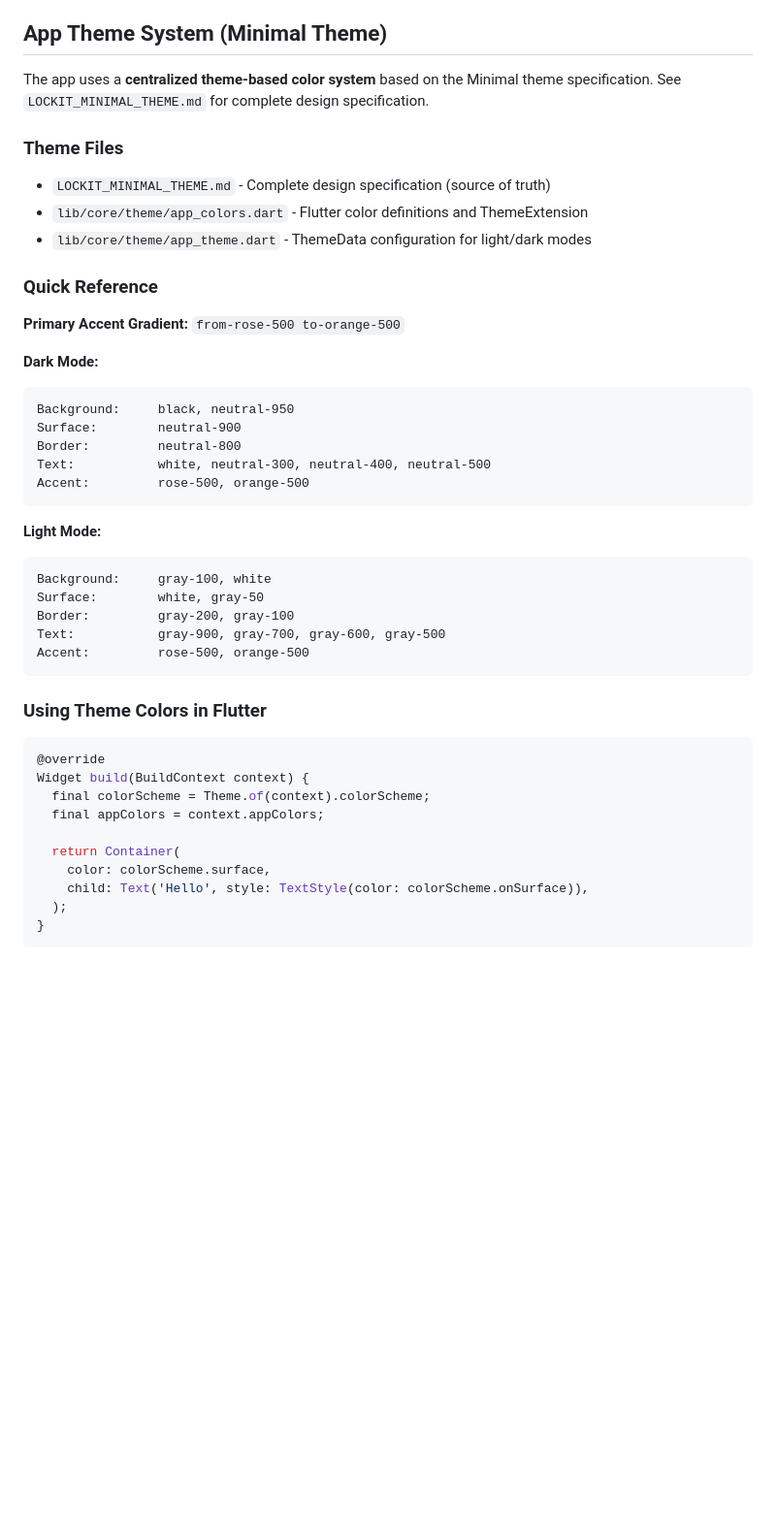
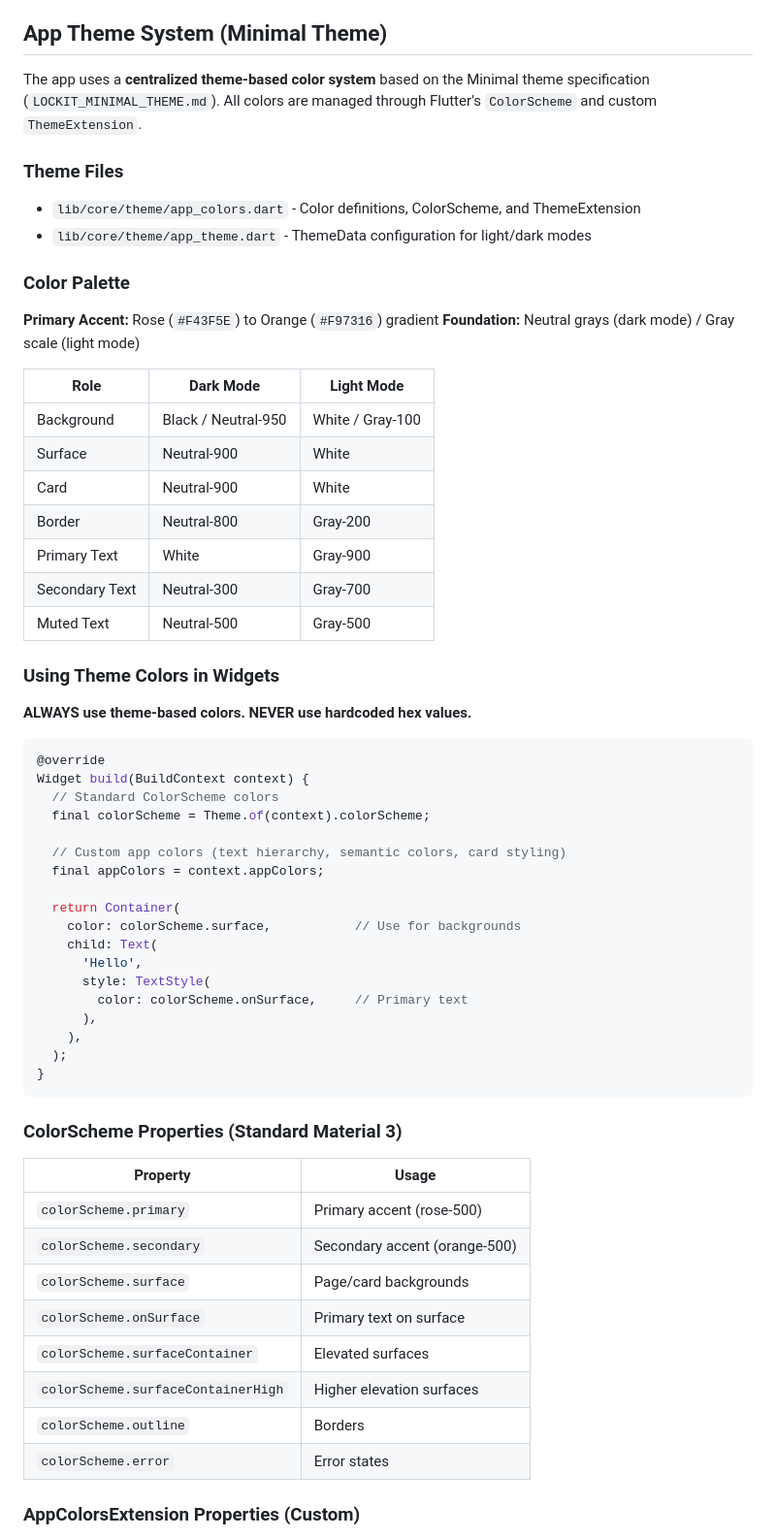
Before and after one commit to CalebTB/LockItIn, a Markdown page: CLAUDE.md, the part around one of its changes. Shown at 97% size. Drawn GitHub-style; blank space fills up the shorter version.

````diff
--- a/CLAUDE.md
+++ b/CLAUDE.md
@@ -249,47 +241,64 @@ Users set visibility per event: Private / Shared-With-Name / Busy-Only. Privacy
 
 ## App Theme System (Minimal Theme)
 
-The app uses a **centralized theme-based color system** based on the Minimal theme specification. See `LOCKIT_MINIMAL_THEME.md` for complete design specification.
+The app uses a **centralized theme-based color system** based on the Minimal theme specification (`LOCKIT_MINIMAL_THEME.md`). All colors are managed through Flutter's `ColorScheme` and custom `ThemeExtension`.
 
 ### Theme Files
-- `LOCKIT_MINIMAL_THEME.md` - Complete design specification (source of truth)
-- `lib/core/theme/app_colors.dart` - Flutter color definitions and ThemeExtension
+- `lib/core/theme/app_colors.dart` - Color definitions, ColorScheme, and ThemeExtension
 - `lib/core/theme/app_theme.dart` - ThemeData configuration for light/dark modes
 
-### Quick Reference
+### Color Palette
 
-**Primary Accent Gradient:** `from-rose-500 to-orange-500`
+**Primary Accent:** Rose (`#F43F5E`) to Orange (`#F97316`) gradient
+**Foundation:** Neutral grays (dark mode) / Gray scale (light mode)
 
-**Dark Mode:**
-```
-Background:     black, neutral-950
-Surface:        neutral-900
-Border:         neutral-800
-Text:           white, neutral-300, neutral-400, neutral-500
-Accent:         rose-500, orange-500
-```
+| Role | Dark Mode | Light Mode |
+|------|-----------|------------|
+| Background | Black / Neutral-950 | White / Gray-100 |
+| Surface | Neutral-900 | White |
+| Card | Neutral-900 | White |
+| Border | Neutral-800 | Gray-200 |
+| Primary Text | White | Gray-900 |
+| Secondary Text | Neutral-300 | Gray-700 |
+| Muted Text | Neutral-500 | Gray-500 |
 
-**Light Mode:**
-```
-Background:     gray-100, white
-Surface:        white, gray-50
-Border:         gray-200, gray-100
-Text:           gray-900, gray-700, gray-600, gray-500
-Accent:         rose-500, orange-500
-```
+### Using Theme Colors in Widgets
 
-### Using Theme Colors in Flutter
+**ALWAYS use theme-based colors. NEVER use hardcoded hex values.**
 
 ```dart
 @override
 Widget build(BuildContext context) {
+  // Standard ColorScheme colors
   final colorScheme = Theme.of(context).colorScheme;
+
+  // Custom app colors (text hierarchy, semantic colors, card styling)
   final appColors = context.appColors;
 
   return Container(
-    color: colorScheme.surface,
-    child: Text('Hello', style: TextStyle(color: colorScheme.onSurface)),
+    color: colorScheme.surface,           // Use for backgrounds
+    child: Text(
+      'Hello',
+      style: TextStyle(
+        color: colorScheme.onSurface,     // Primary text
+      ),
+    ),
   );
 }
 ```
 
+### ColorScheme Properties (Standard Material 3)
+
+| Property | Usage |
+|----------|-------|
+| `colorScheme.primary` | Primary accent (rose-500) |
+| `colorScheme.secondary` | Secondary accent (orange-500) |
+| `colorScheme.surface` | Page/card backgrounds |
+| `colorScheme.onSurface` | Primary text on surface |
+| `colorScheme.surfaceContainer` | Elevated surfaces |
+| `colorScheme.surfaceContainerHigh` | Higher elevation surfaces |
+| `colorScheme.outline` | Borders |
+| `colorScheme.error` | Error states |
+
+### AppColorsExtension Properties (Custom)
+
````
Also changed, not shown: other parts of CLAUDE.md (+73 -11 lines).
